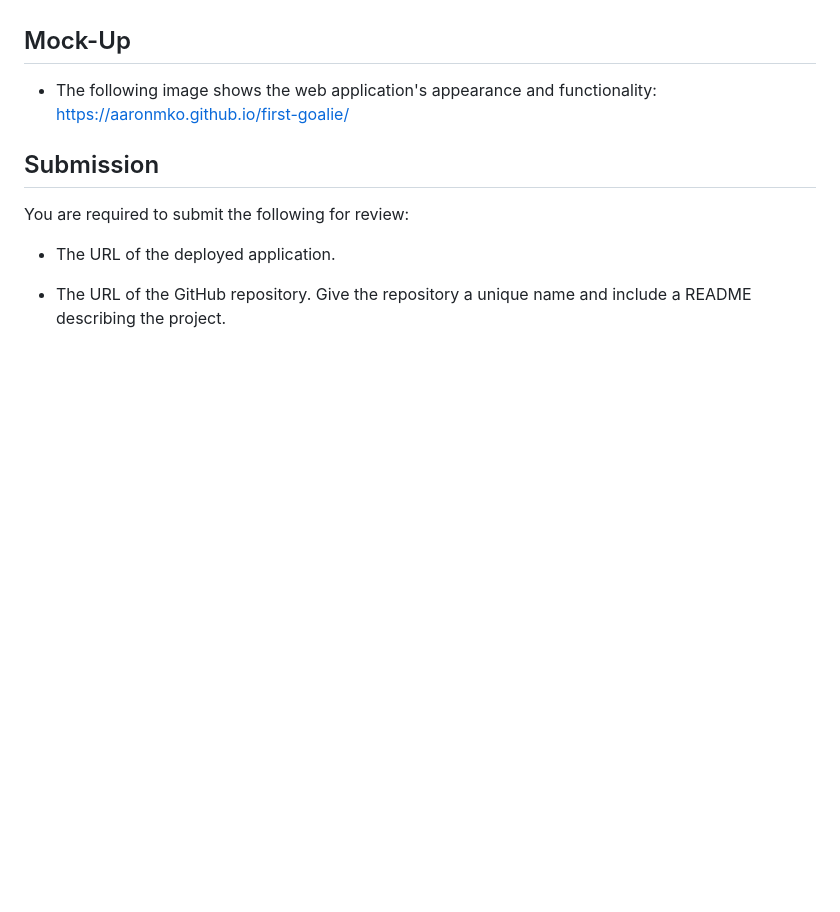
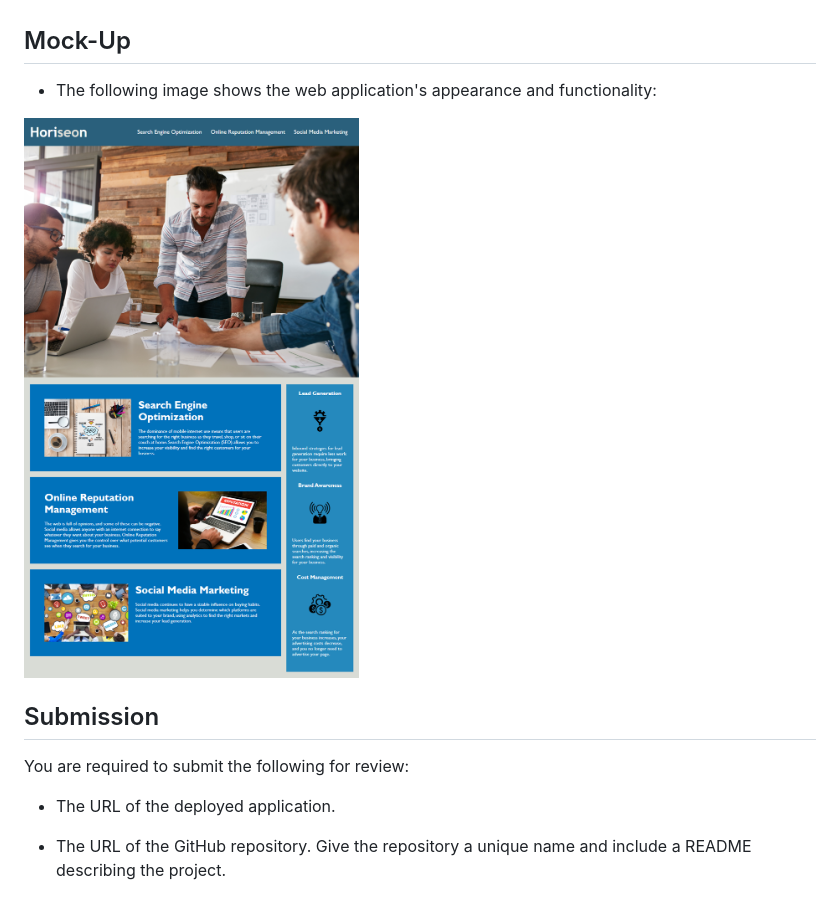
Before and after one commit to aaronmko/code-refractor, a Markdown page: README.md, the part around the change. Drawn GitHub-style; pictures changed too: assets/images/Code Refractor.png (added); blank space fills up the shorter version.

```diff
--- a/README.md
+++ b/README.md
@@ -34,8 +34,9 @@ THEN I find a concise, descriptive title
 
 ## Mock-Up
 
-* The following image shows the web application's appearance and functionality: https://aaronmko.github.io/first-goalie/
+* The following image shows the web application's appearance and functionality:
 
+![My Image](./assets/images/Code%20Refractor.png)
 
 ## Submission
 
```
Also changed, not shown: 2 other files.
